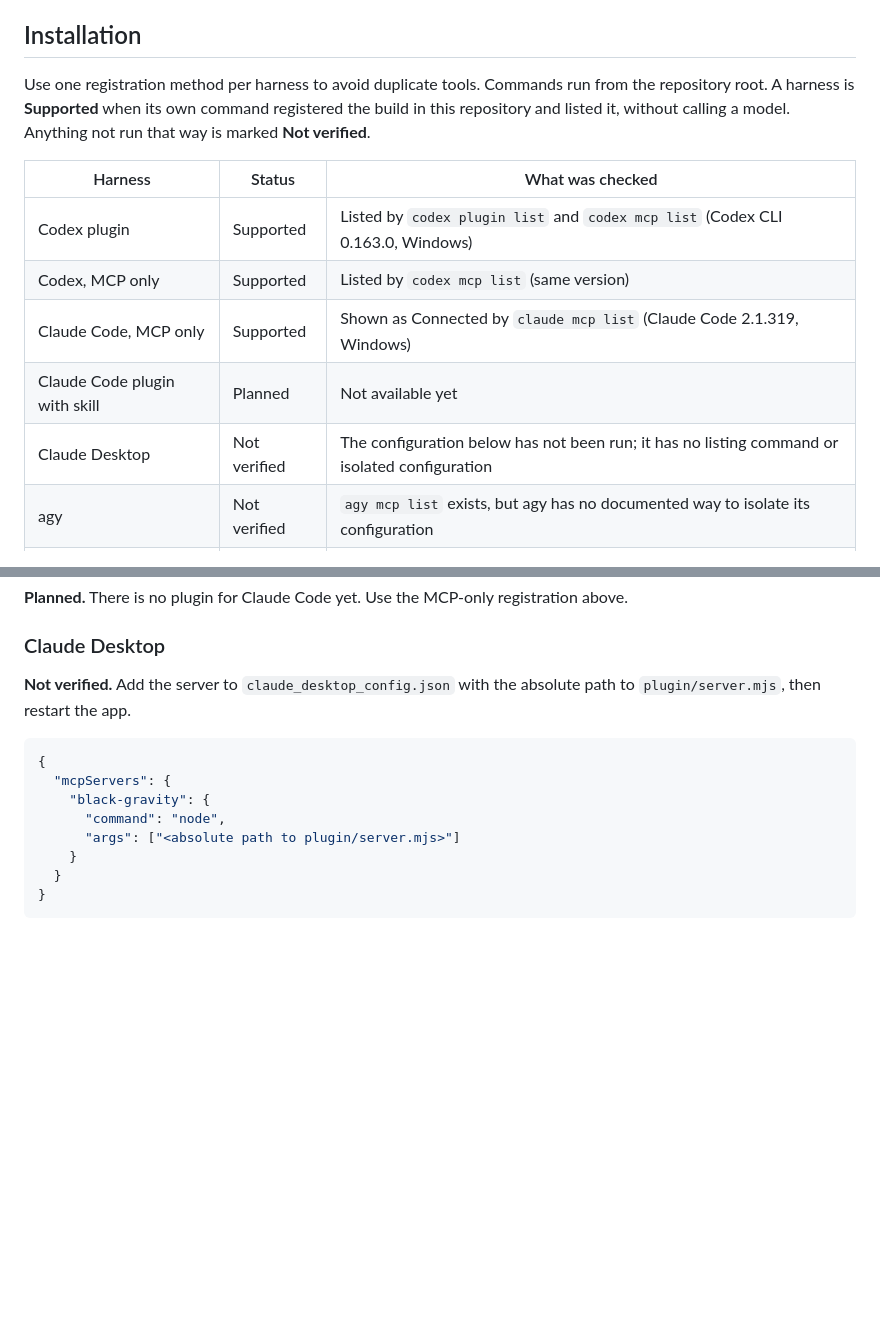
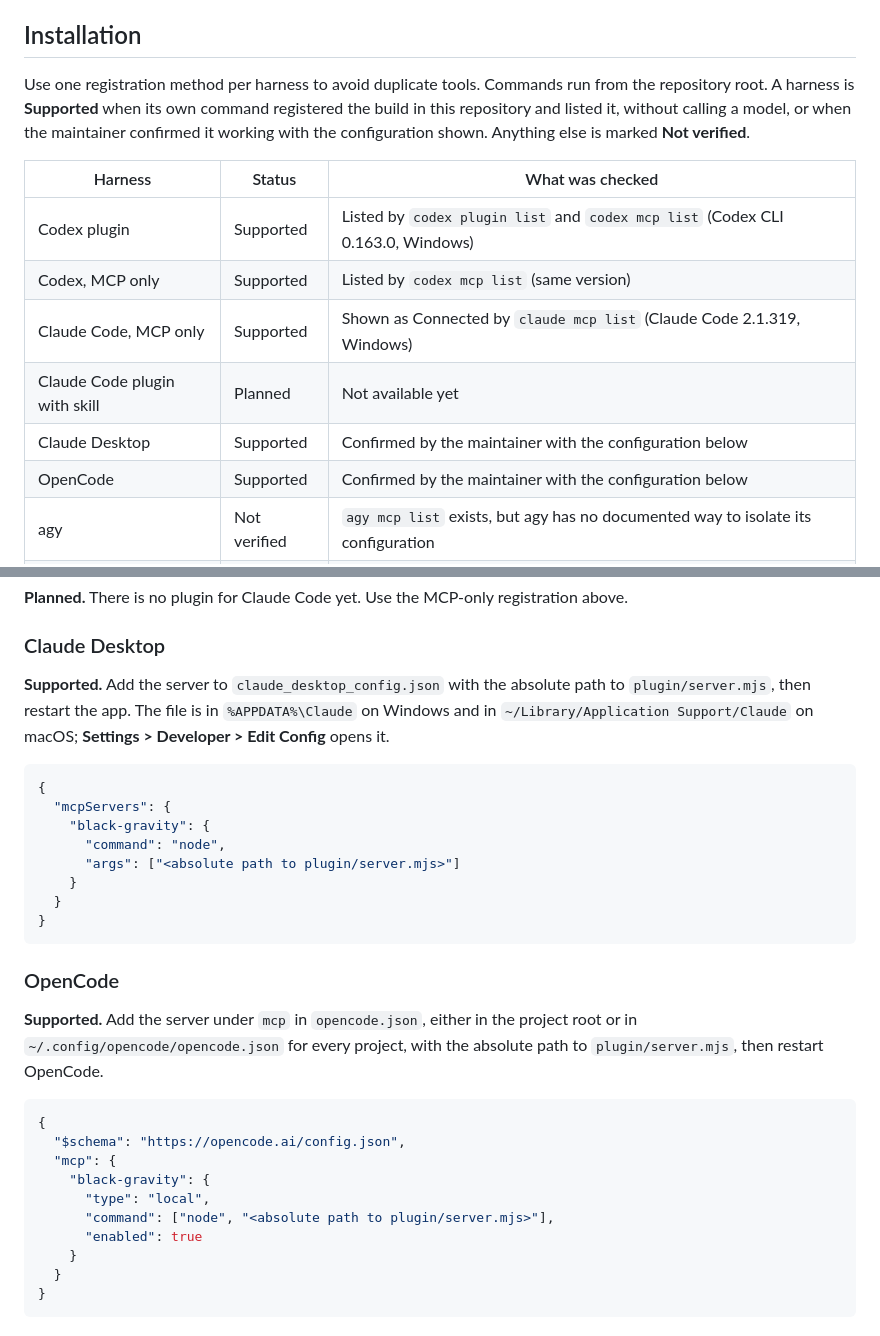
Before and after one commit to Zythenth/antigravity-mcp-bridge, a Markdown page: README.md, 2 parts joined by grey strips. Rendered like a GitHub page; blank space fills up the shorter version.

````diff
--- a/README.md
+++ b/README.md
@@ -10,7 +10,7 @@ Black Gravity is a local MCP server that delegates programming tasks to Google A
 
 ## Installation
 
-Use one registration method per harness to avoid duplicate tools. Commands run from the repository root. A harness is **Supported** when its own command registered the build in this repository and listed it, without calling a model. Anything not run that way is marked **Not verified**.
+Use one registration method per harness to avoid duplicate tools. Commands run from the repository root. A harness is **Supported** when its own command registered the build in this repository and listed it, without calling a model, or when the maintainer confirmed it working with the configuration shown. Anything else is marked **Not verified**.
 
 | Harness | Status | What was checked |
 |---|---|---|
@@ -18,7 +18,8 @@ Use one registration method per harness to avoid duplicate tools. Commands run f
 | Codex, MCP only | Supported | Listed by `codex mcp list` (same version) |
 | Claude Code, MCP only | Supported | Shown as Connected by `claude mcp list` (Claude Code 2.1.319, Windows) |
 | Claude Code plugin with skill | Planned | Not available yet |
-| Claude Desktop | Not verified | The configuration below has not been run; it has no listing command or isolated configuration |
+| Claude Desktop | Supported | Confirmed by the maintainer with the configuration below |
+| OpenCode | Supported | Confirmed by the maintainer with the configuration below |
 | agy | Not verified | `agy mcp list` exists, but agy has no documented way to isolate its configuration |
 | Other MCP clients (stdio) | Partial | The server answered `initialize` and `tools/list` with 50 tools; no other client was tested |
 | Linux and macOS commands | Not verified | No test machine |
@@ -58,7 +59,7 @@ claude mcp list
 
 ### Claude Desktop
 
-**Not verified.** Add the server to `claude_desktop_config.json` with the absolute path to `plugin/server.mjs`, then restart the app.
+**Supported.** Add the server to `claude_desktop_config.json` with the absolute path to `plugin/server.mjs`, then restart the app. The file is in `%APPDATA%\Claude` on Windows and in `~/Library/Application Support/Claude` on macOS; **Settings > Developer > Edit Config** opens it.
 
 ```json
 {
@@ -66,6 +67,23 @@ claude mcp list
     "black-gravity": {
       "command": "node",
       "args": ["<absolute path to plugin/server.mjs>"]
+    }
+  }
+}
+```
+
+### OpenCode
+
+**Supported.** Add the server under `mcp` in `opencode.json`, either in the project root or in `~/.config/opencode/opencode.json` for every project, with the absolute path to `plugin/server.mjs`, then restart OpenCode.
+
+```json
+{
+  "$schema": "https://opencode.ai/config.json",
+  "mcp": {
+    "black-gravity": {
+      "type": "local",
+      "command": ["node", "<absolute path to plugin/server.mjs>"],
+      "enabled": true
     }
   }
 }
````
Also changed, not shown: CHANGELOG.md (+2 -0 lines), README.pt-BR.md (+21 -3 lines).
